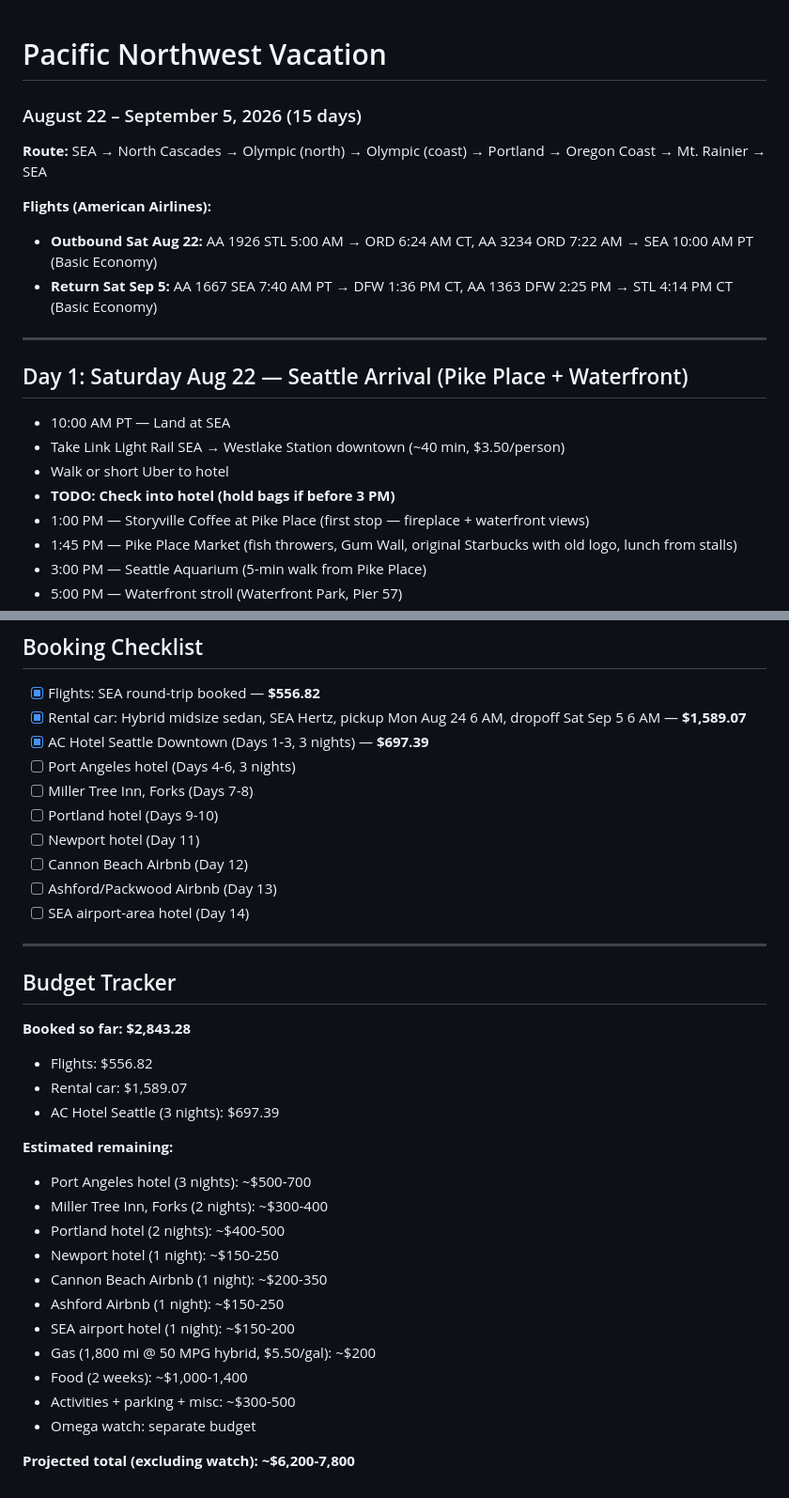
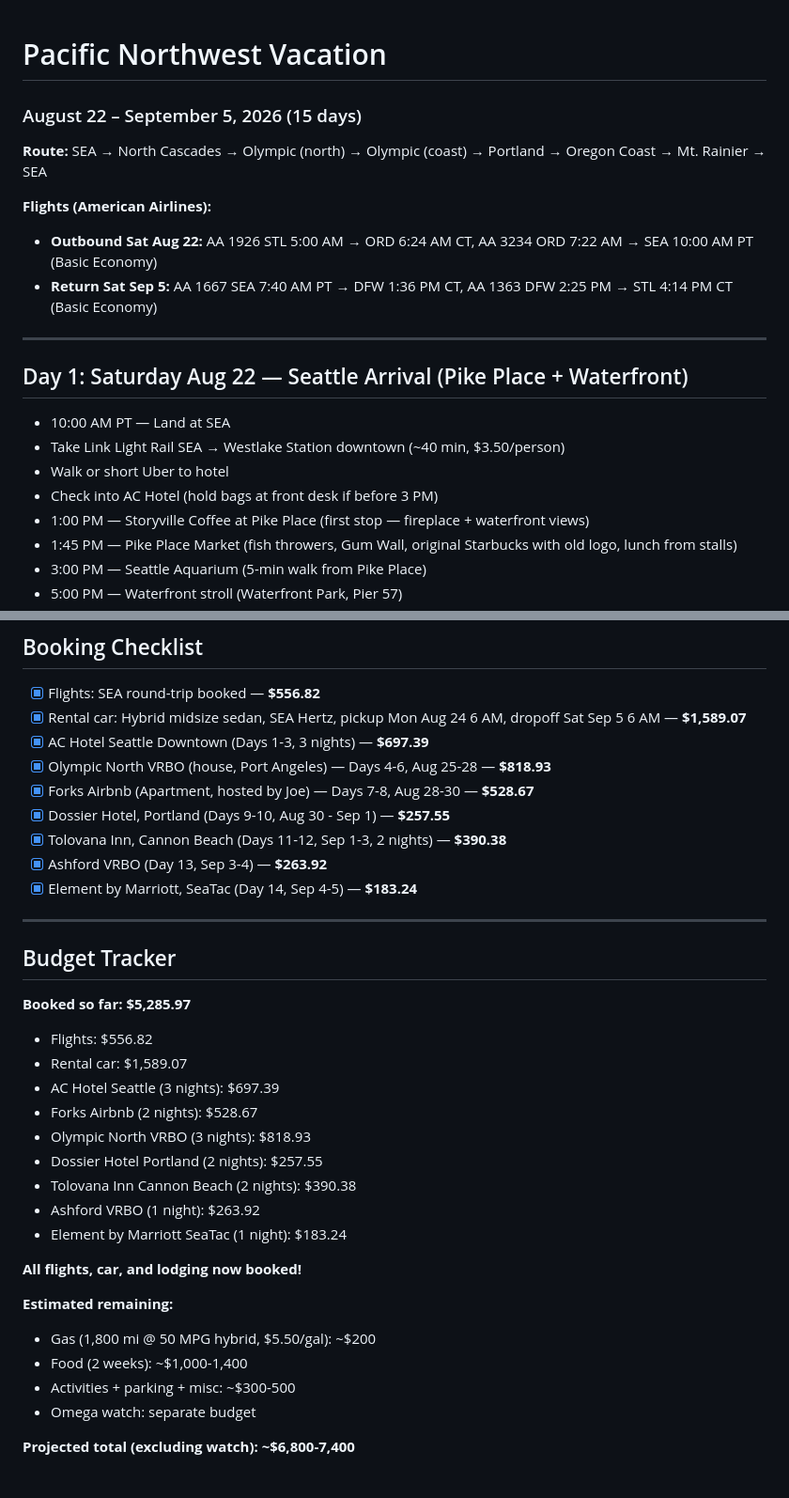
Before and after one commit to rramboer/site, a Markdown page: pnw-trip/pacific-northwest-vacation.md, 2 parts joined by grey strips. Shown at 94% size. Drawn GitHub-style.

Commit message:
updated lodging pnw

```diff
--- a/pnw-trip/pacific-northwest-vacation.md
+++ b/pnw-trip/pacific-northwest-vacation.md
@@ -1,9 +1,11 @@
 # Pacific Northwest Vacation
+
 ### August 22 – September 5, 2026 (15 days)
 
 **Route:** SEA → North Cascades → Olympic (north) → Olympic (coast) → Portland → Oregon Coast → Mt. Rainier → SEA
 
 **Flights (American Airlines):**
+
 - **Outbound Sat Aug 22:** AA 1926 STL 5:00 AM → ORD 6:24 AM CT, AA 3234 ORD 7:22 AM → SEA 10:00 AM PT (Basic Economy)
 - **Return Sat Sep 5:** AA 1667 SEA 7:40 AM PT → DFW 1:36 PM CT, AA 1363 DFW 2:25 PM → STL 4:14 PM CT (Basic Economy)
 
@@ -14,7 +16,7 @@
 - 10:00 AM PT — Land at SEA
 - Take Link Light Rail SEA → Westlake Station downtown (~40 min, $3.50/person)
 - Walk or short Uber to hotel
-- **TODO: Check into hotel (hold bags if before 3 PM)**
+- Check into AC Hotel (hold bags at front desk if before 3 PM)
 - 1:00 PM — Storyville Coffee at Pike Place (first stop — fireplace + waterfront views)
 - 1:45 PM — Pike Place Market (fish throwers, Gum Wall, original Starbucks with old logo, lunch from stalls)
 - 3:00 PM — Seattle Aquarium (5-min walk from Pike Place)
@@ -158,34 +208,36 @@
 - [x] Flights: SEA round-trip booked — **$556.82**
 - [x] Rental car: Hybrid midsize sedan, SEA Hertz, pickup Mon Aug 24 6 AM, dropoff Sat Sep 5 6 AM — **$1,589.07**
 - [x] AC Hotel Seattle Downtown (Days 1-3, 3 nights) — **$697.39**
-- [ ] Port Angeles hotel (Days 4-6, 3 nights)
-- [ ] Miller Tree Inn, Forks (Days 7-8)
-- [ ] Portland hotel (Days 9-10)
-- [ ] Newport hotel (Day 11)
-- [ ] Cannon Beach Airbnb (Day 12)
-- [ ] Ashford/Packwood Airbnb (Day 13)
-- [ ] SEA airport-area hotel (Day 14)
+- [x] Olympic North VRBO (house, Port Angeles) — Days 4-6, Aug 25-28 — **$818.93**
+- [x] Forks Airbnb (Apartment, hosted by Joe) — Days 7-8, Aug 28-30 — **$528.67**
+- [x] Dossier Hotel, Portland (Days 9-10, Aug 30 - Sep 1) — **$257.55**
+- [x] Tolovana Inn, Cannon Beach (Days 11-12, Sep 1-3, 2 nights) — **$390.38**
+- [x] Ashford VRBO (Day 13, Sep 3-4) — **$263.92**
+- [x] Element by Marriott, SeaTac (Day 14, Sep 4-5) — **$183.24**
 
 ---
 
 ## Budget Tracker
 
-**Booked so far: $2,843.28**
+**Booked so far: $5,285.97**
+
 - Flights: $556.82
 - Rental car: $1,589.07
 - AC Hotel Seattle (3 nights): $697.39
+- Forks Airbnb (2 nights): $528.67
+- Olympic North VRBO (3 nights): $818.93
+- Dossier Hotel Portland (2 nights): $257.55
+- Tolovana Inn Cannon Beach (2 nights): $390.38
+- Ashford VRBO (1 night): $263.92
+- Element by Marriott SeaTac (1 night): $183.24
+
+**All flights, car, and lodging now booked!**
 
 **Estimated remaining:**
-- Port Angeles hotel (3 nights): ~$500-700
-- Miller Tree Inn, Forks (2 nights): ~$300-400
-- Portland hotel (2 nights): ~$400-500
-- Newport hotel (1 night): ~$150-250
-- Cannon Beach Airbnb (1 night): ~$200-350
-- Ashford Airbnb (1 night): ~$150-250
-- SEA airport hotel (1 night): ~$150-200
+
 - Gas (1,800 mi @ 50 MPG hybrid, $5.50/gal): ~$200
 - Food (2 weeks): ~$1,000-1,400
 - Activities + parking + misc: ~$300-500
 - Omega watch: separate budget
 
-**Projected total (excluding watch): ~$6,200-7,800**
+**Projected total (excluding watch): ~$6,800-7,400**
```
Also changed, not shown: other parts of pnw-trip/pacific-northwest-vacation.md (+72 -24 lines).
